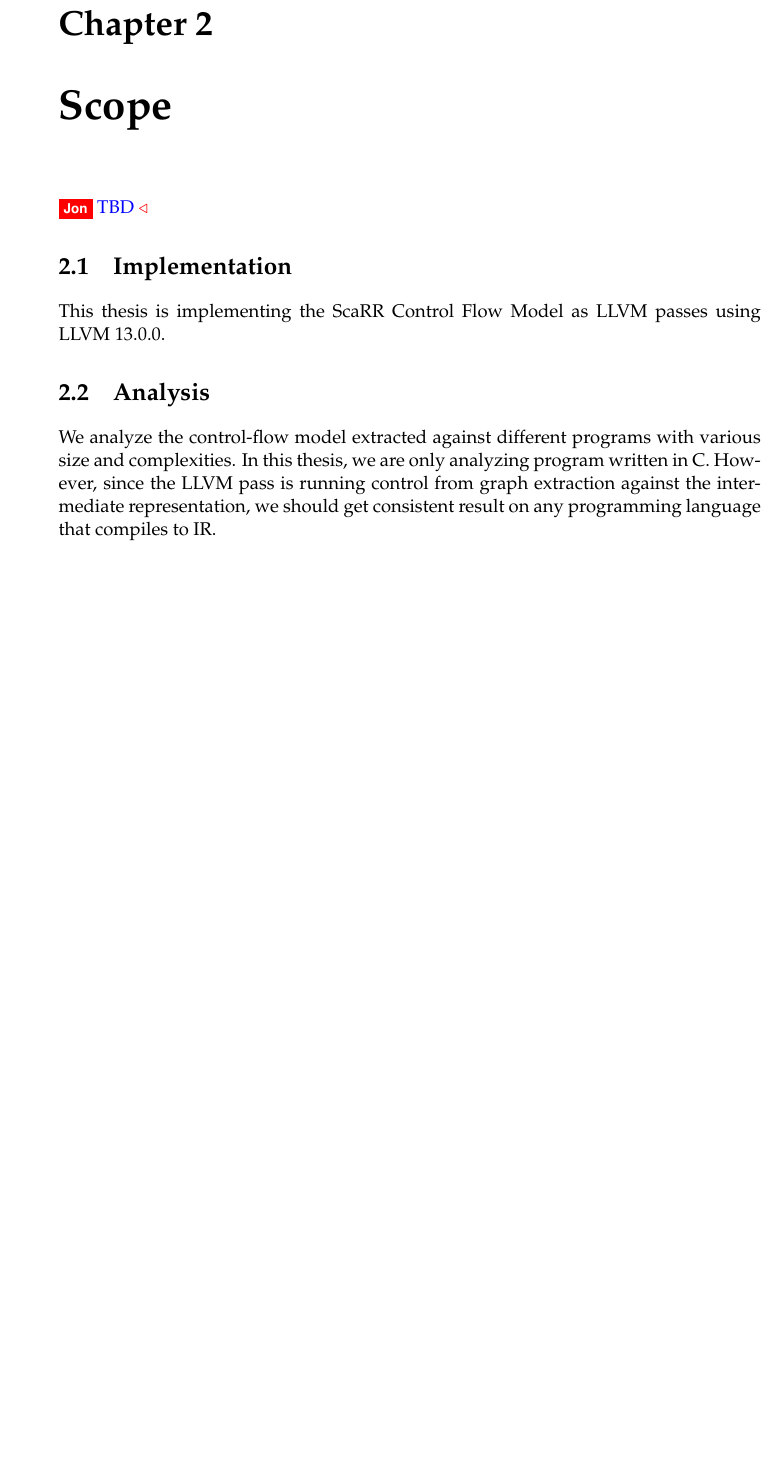
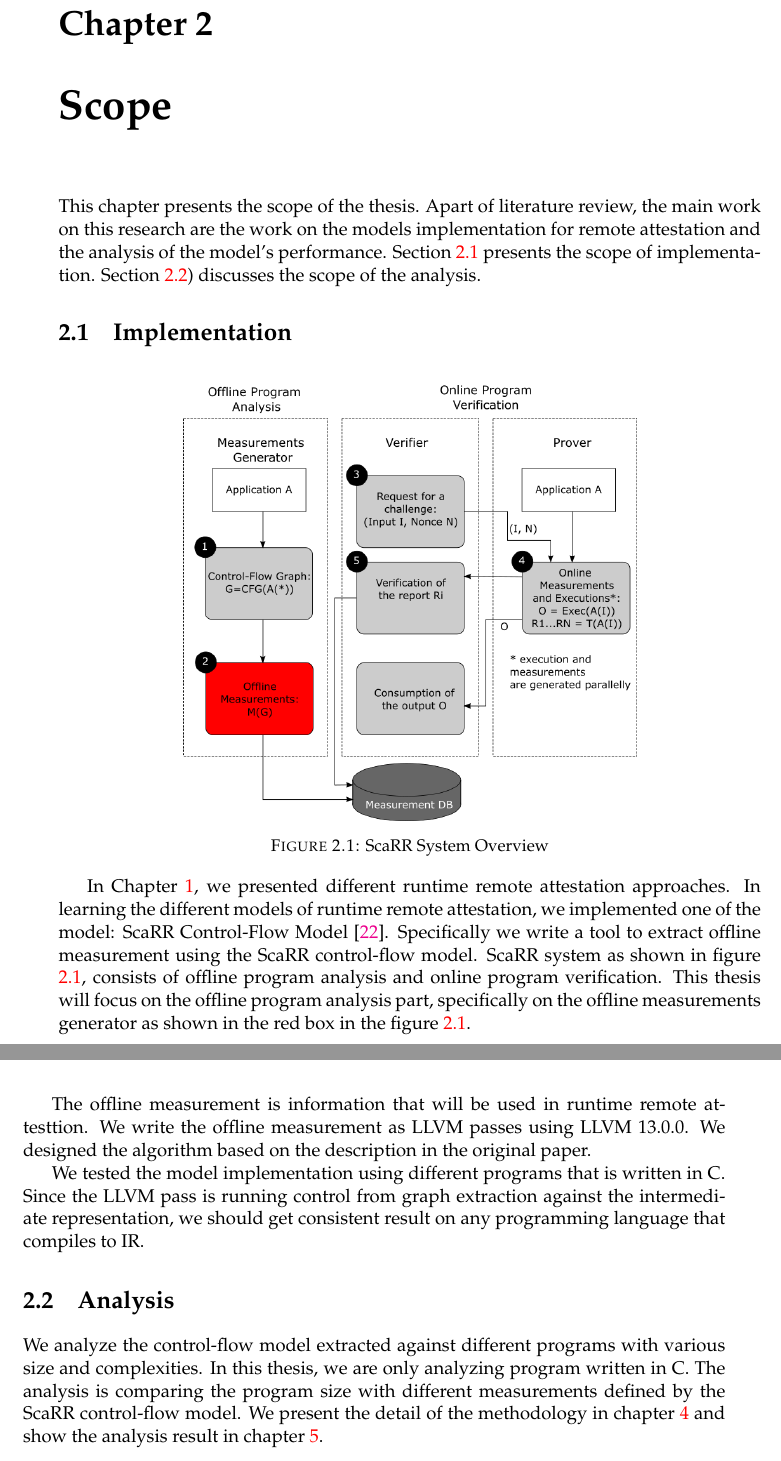
Before and after one commit to lamida/master-thesis, a LaTeX thesis (main.tex, which reads Chapters/Chapter2.tex): part of page 25 of 54 before the commit and two parts of pages 25 and 26 of 54 after it, the two joined at a grey line, cut so that both start at the same text, the shorter picture padded with empty space. The pictures show the PDF file main.pdf that the author committed with the source.

Commit message:
Update chapter 2

```diff
--- a/Chapters/Chapter2.tex
+++ b/Chapters/Chapter2.tex
@@ -7,4 +4,33 @@
 \label{Chapter2} % For referencing the chapter elsewhere, use \ref{Chapter2}
 
+This chapter presents the scope of the thesis. Apart of literature review, the
+main work on this research are the work on the models implementation for remote
+attestation and the analysis of the model's performance. Section
+\ref{sec:implementation} presents the scope of implementation. Section
+\ref{sec:analysis}) discusses the scope of the analysis.
+
 \section{Implementation}
-This thesis is implementing the ScaRR Control Flow Model as LLVM passes using LLVM 13.0.0.
+\label{sec:implementation}
+
+\begin{figure}[htbp]
+\centerline{\includegraphics[scale=.5]{Figures/02/scarr-system-overview.png}}
+\caption{ScaRR System Overview}
+\label{fig:scarr-system-overview}
+\end{figure}
+
+In Chapter \ref{Chapter1}, we presented different runtime remote attestation
+approaches. In learning the different models of runtime remote attestation, we
+implemented one of the model: ScaRR Control-Flow Model
+\cite{toffaliniScaRRScalableRuntime2019}. Specifically we write a tool to
+extract offline measurement using the ScaRR control-flow model. ScaRR system as
+shown in figure \ref{fig:scarr-system-overview}, consists of offline program
+analysis and online program verification. This thesis will focus on the offline
+program analysis part, specifically on the offline measurements generator as
+shown in the red box in the figure \ref{fig:scarr-system-overview}.
+
+The offline measurement is information that will be used in runtime remote
+attesttion. We write the offline measurement as LLVM passes using LLVM 13.0.0.
+We designed the algorithm based on the description in the original paper.
+
+
+We tested the model implementation using different programs that is written in
@@ -11,4 +41,10 @@ This thesis is implementing the ScaRR Control Flow Model as LLVM passes using LL
 
 \section{Analysis}
+\label{sec:analysis}
 
-We analyze the control-flow model extracted against different programs with various size and complexities. In this thesis, we are only analyzing program written in C. However, since the LLVM pass is running control from graph extraction against the intermediate representation, we should get consistent result on any programming language that compiles to IR.
+We analyze the control-flow model extracted against different programs with
+various size and complexities. In this thesis, we are only analyzing program
+written in C. The analysis is comparing the program size with different
+measurements defined by the ScaRR control-flow model. We present the detail of
+the methodology in chapter \ref{Chapter4} and show the analysis result in
+chapter \ref{Chapter5}.
```
Also changed, not shown: Figures/02/scarr-system-overview.png (added), main.pdf, Chapters/Chapter2.tex (7 more changed lines).
